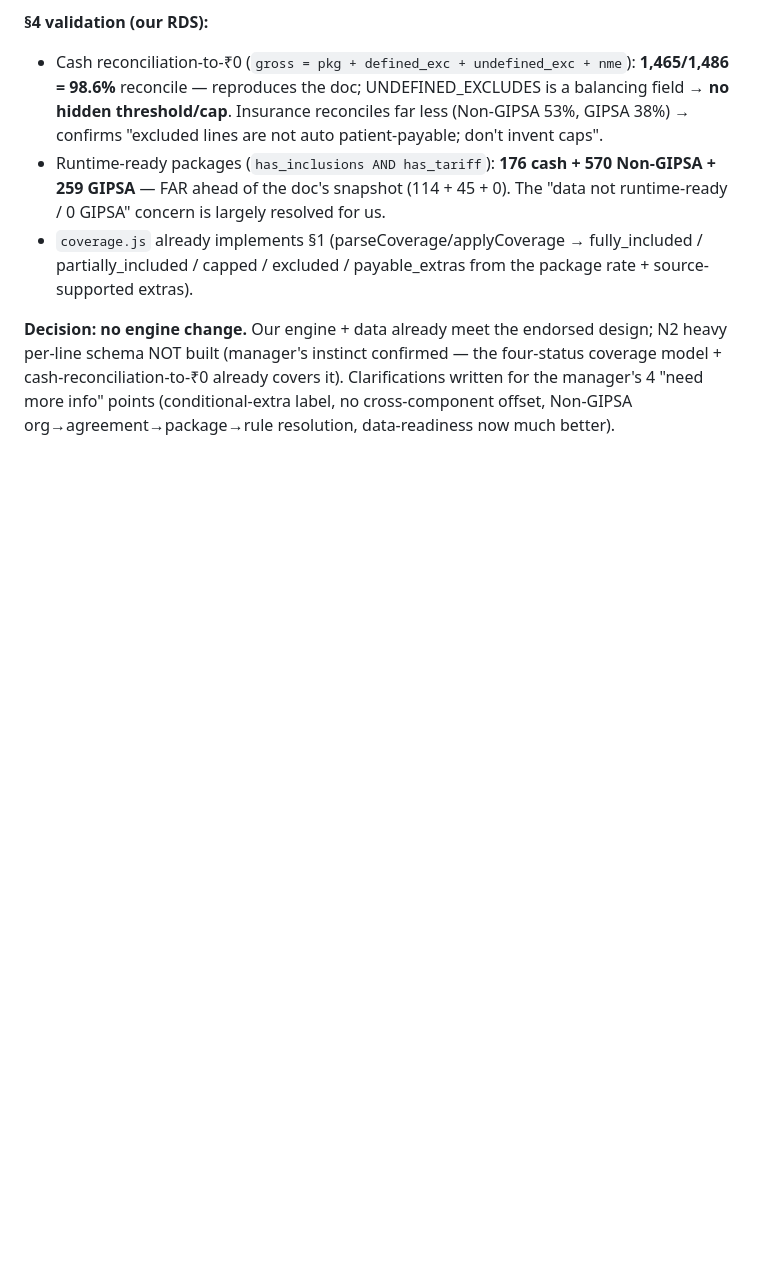
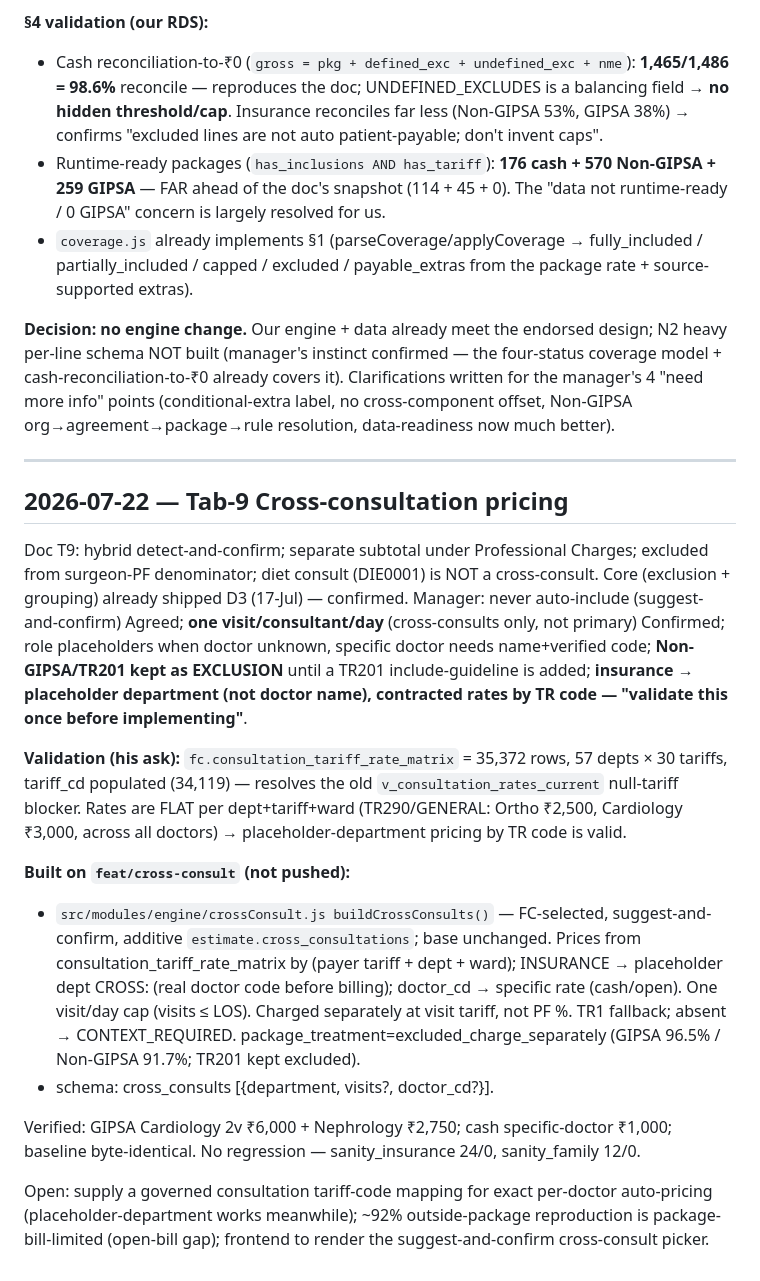
Before and after one commit to sb-figitallabs/fc-estimate, a Markdown page: backend-node/docs/chronicle.md, the part around the change. GitHub-like rendering; blank space fills up the shorter version.

Commit message:
docs(chronicle): 2026-07-22 Tab-9 cross-consultation pricing
Co-Authored-By: Claude Opus 4.8 (1M context) <noreply@anthropic.com>

```diff
--- a/backend-node/docs/chronicle.md
+++ b/backend-node/docs/chronicle.md
@@ -258,3 +258,19 @@ Doc T8: how the builder handles what a package absorbs vs bills extra; whether a
 - `coverage.js` already implements §1 (parseCoverage/applyCoverage → fully_included / partially_included / capped / excluded / payable_extras from the package rate + source-supported extras).
 
 **Decision: no engine change.** Our engine + data already meet the endorsed design; N2 heavy per-line schema NOT built (manager's instinct confirmed — the four-status coverage model + cash-reconciliation-to-₹0 already covers it). Clarifications written for the manager's 4 "need more info" points (conditional-extra label, no cross-component offset, Non-GIPSA org→agreement→package→rule resolution, data-readiness now much better).
+
+---
+
+## 2026-07-22 — Tab-9 Cross-consultation pricing
+
+Doc T9: hybrid detect-and-confirm; separate subtotal under Professional Charges; excluded from surgeon-PF denominator; diet consult (DIE0001) is NOT a cross-consult. Core (exclusion + grouping) already shipped D3 (17-Jul) — confirmed. Manager: never auto-include (suggest-and-confirm) Agreed; **one visit/consultant/day** (cross-consults only, not primary) Confirmed; role placeholders when doctor unknown, specific doctor needs name+verified code; **Non-GIPSA/TR201 kept as EXCLUSION** until a TR201 include-guideline is added; **insurance → placeholder department (not doctor name), contracted rates by TR code — "validate this once before implementing"**.
+
+**Validation (his ask):** `fc.consultation_tariff_rate_matrix` = 35,372 rows, 57 depts × 30 tariffs, tariff_cd populated (34,119) — resolves the old `v_consultation_rates_current` null-tariff blocker. Rates are FLAT per dept+tariff+ward (TR290/GENERAL: Ortho ₹2,500, Cardiology ₹3,000, across all doctors) → placeholder-department pricing by TR code is valid.
+
+**Built on `feat/cross-consult` (not pushed):**
+- `src/modules/engine/crossConsult.js buildCrossConsults()` — FC-selected, suggest-and-confirm, additive `estimate.cross_consultations`; base unchanged. Prices from consultation_tariff_rate_matrix by (payer tariff + dept + ward); INSURANCE → placeholder dept CROSS:<DEPT> (real doctor code before billing); doctor_cd → specific rate (cash/open). One visit/day cap (visits ≤ LOS). Charged separately at visit tariff, not PF %. TR1 fallback; absent → CONTEXT_REQUIRED. package_treatment=excluded_charge_separately (GIPSA 96.5% / Non-GIPSA 91.7%; TR201 kept excluded).
+- schema: cross_consults [{department, visits?, doctor_cd?}].
+
+Verified: GIPSA Cardiology 2v ₹6,000 + Nephrology ₹2,750; cash specific-doctor ₹1,000; baseline byte-identical. No regression — sanity_insurance 24/0, sanity_family 12/0.
+
+Open: supply a governed consultation tariff-code mapping for exact per-doctor auto-pricing (placeholder-department works meanwhile); ~92% outside-package reproduction is package-bill-limited (open-bill gap); frontend to render the suggest-and-confirm cross-consult picker.
```
